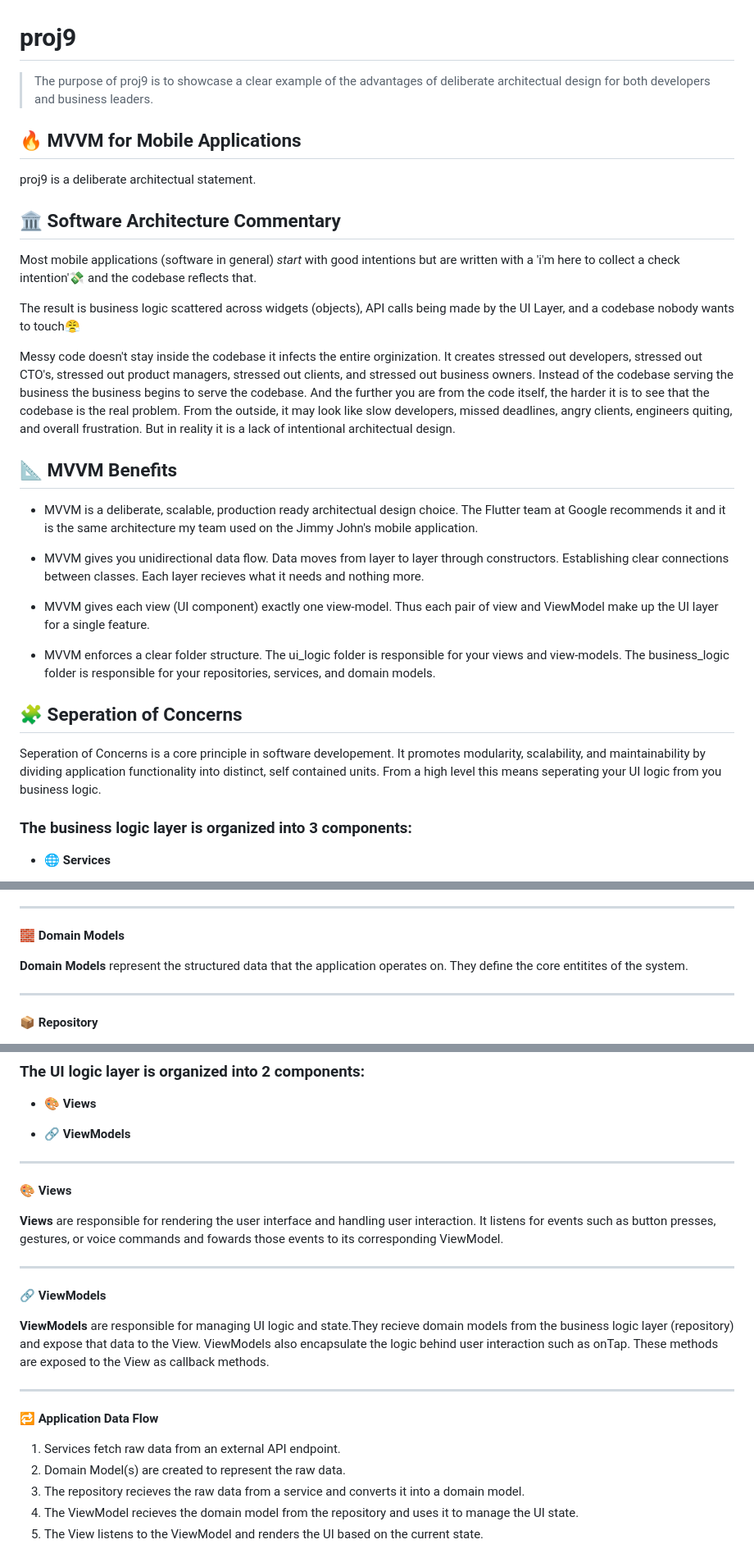
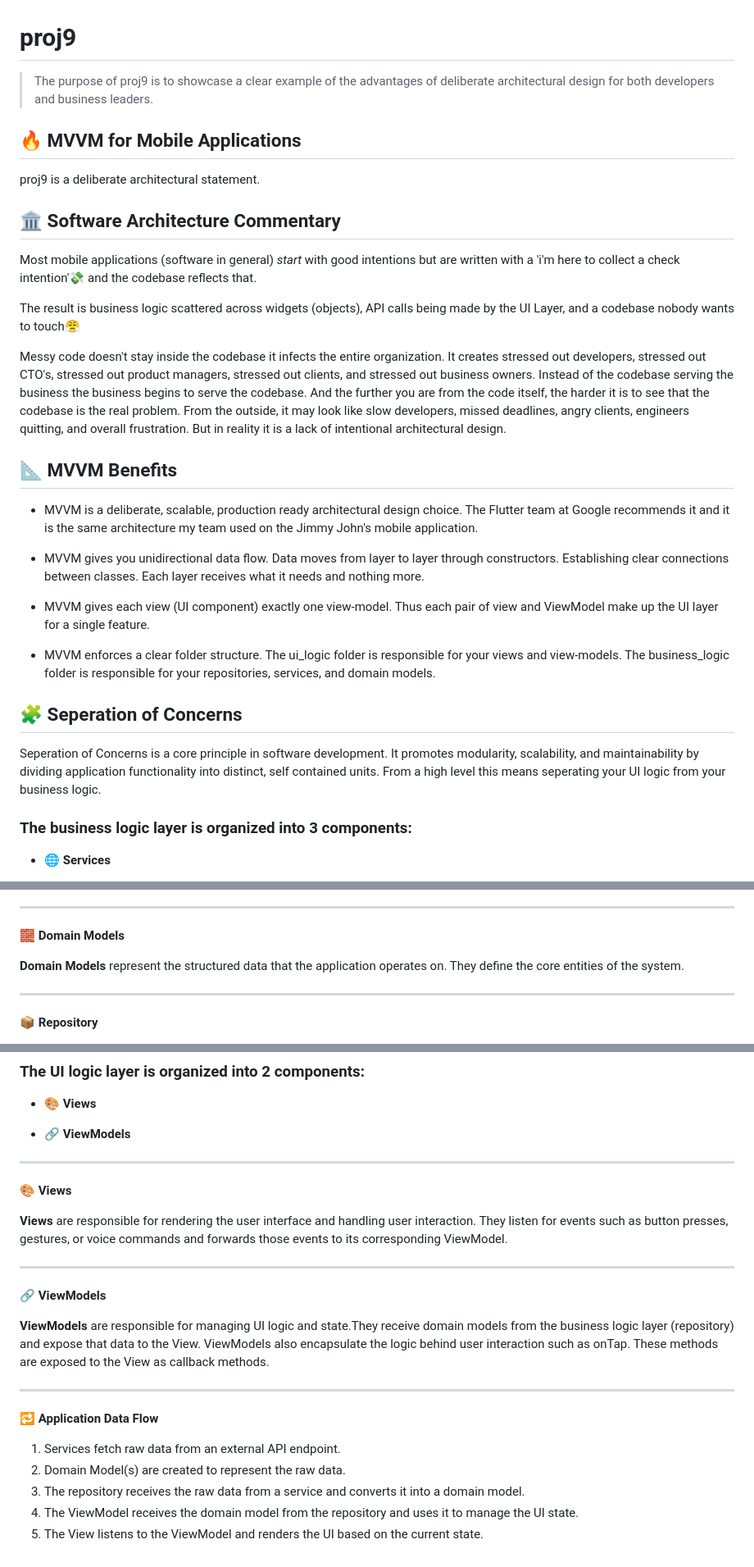
Before and after one commit to Jose-Base12/proj9, a Markdown page: README.md, 3 parts joined by grey strips. Shown at 82% size. GitHub-like rendering.

Commit message:
Fix spelling errors and improve README clarity
Corrected spelling errors and improved clarity in the README.

```diff
--- a/README.md
+++ b/README.md
@@ -1,9 +1,9 @@
 # proj9
-> The purpose of proj9 is to showcase a clear example of the advantages of deliberate architectual design for both developers and business leaders.
+> The purpose of proj9 is to showcase a clear example of the advantages of deliberate architectural design for both developers and business leaders.
 
 ## 🔥 MVVM for Mobile Applications
 
-proj9 is a deliberate architectual statement.
+proj9 is a deliberate architectural statement.
 
 ## 🏛️ Software Architecture Commentary
 
@@ -11,13 +11,13 @@ Most mobile applications (software in general) *start* with good intentions but
 
 The result is business logic scattered across widgets (objects), API calls being made by the UI Layer, and a codebase nobody wants to touch😤
 
-Messy code doesn't stay inside the codebase it infects the entire orginization. It creates stressed out developers, stressed out CTO's, stressed out product managers, stressed out clients, and stressed out business owners. Instead of the codebase serving the business the business begins to serve the codebase. And the further you are from the code itself, the harder it is to see that the codebase is the real problem. From the outside, it may look like slow developers, missed deadlines, angry clients, engineers quiting, and overall frustration. But in reality it is a lack of intentional architectual design.
+Messy code doesn't stay inside the codebase it infects the entire organization. It creates stressed out developers, stressed out CTO's, stressed out product managers, stressed out clients, and stressed out business owners. Instead of the codebase serving the business the business begins to serve the codebase. And the further you are from the code itself, the harder it is to see that the codebase is the real problem. From the outside, it may look like slow developers, missed deadlines, angry clients, engineers quitting, and overall frustration. But in reality it is a lack of intentional architectural design.
 
 ## 📐 MVVM Benefits
 
-- MVVM is a deliberate, scalable, production ready architectual design choice. The Flutter team at Google recommends it and it is the same architecture my team used on the Jimmy John's mobile application.
+- MVVM is a deliberate, scalable, production ready architectural design choice. The Flutter team at Google recommends it and it is the same architecture my team used on the Jimmy John's mobile application.
 
-- MVVM gives you unidirectional data flow. Data moves from layer to layer through constructors. Establishing clear connections between classes. Each layer recieves what it needs and nothing more.
+- MVVM gives you unidirectional data flow. Data moves from layer to layer through constructors. Establishing clear connections between classes. Each layer receives what it needs and nothing more.
 
 - MVVM gives each view (UI component) exactly one view-model. Thus each pair of view and ViewModel make up the UI layer for a single feature.
 
@@ -25,7 +25,7 @@ Messy code doesn't stay inside the codebase it infects the entire orginization.
 
 ## 🧩 Seperation of Concerns
 
-Seperation of Concerns is a core principle in software developement. It promotes modularity, scalability, and maintainability by dividing application functionality into distinct, self contained units. From a high level this means seperating your UI logic from you business logic.
+Seperation of Concerns is a core principle in software development. It promotes modularity, scalability, and maintainability by dividing application functionality into distinct, self contained units. From a high level this means seperating your UI logic from your business logic.
 
 ### The **business logic layer** is organized into **3 components**:
 
@@ -44,7 +44,7 @@ Seperation of Concerns is a core principle in software developement. It promotes
 ---
 🧱 **Domain Models**
 
-**Domain Models** represent the structured data that the application operates on. They define the core entitites of the system.
+**Domain Models** represent the structured data that the application operates on. They define the core entities of the system.
 
 ---
 📦 **Repository**
@@ -62,13 +62,13 @@ ___
 
 🎨 **Views**
 
-**Views** are responsible for rendering the user interface and handling user interaction. It listens for events such as button presses, gestures, or voice commands and fowards those events to its corresponding ViewModel.
+**Views** are responsible for rendering the user interface and handling user interaction. They listen for events such as button presses, gestures, or voice commands and forwards those events to its corresponding ViewModel.
 
 ---
 
 🔗 **ViewModels**
 
-**ViewModels** are responsible for managing UI logic and state.They recieve domain models from the business logic layer (repository) and expose that data to the View. ViewModels also encapsulate the logic behind user interaction such as onTap. These methods are exposed to the View as callback methods.
+**ViewModels** are responsible for managing UI logic and state.They receive domain models from the business logic layer (repository) and expose that data to the View. ViewModels also encapsulate the logic behind user interaction such as onTap. These methods are exposed to the View as callback methods.
 
 ---
 
@@ -76,6 +76,6 @@ ___
 
 1. Services fetch raw data from an external API endpoint.
 2. Domain Model(s) are created to represent the raw data.
-3. The repository recieves the raw data from a service and converts it into a domain model.
-4. The ViewModel recieves the domain model from the repository and uses it to manage the UI state.
+3. The repository receives the raw data from a service and converts it into a domain model.
+4. The ViewModel receives the domain model from the repository and uses it to manage the UI state.
 5. The View listens to the ViewModel and renders the UI based on the current state.
```
